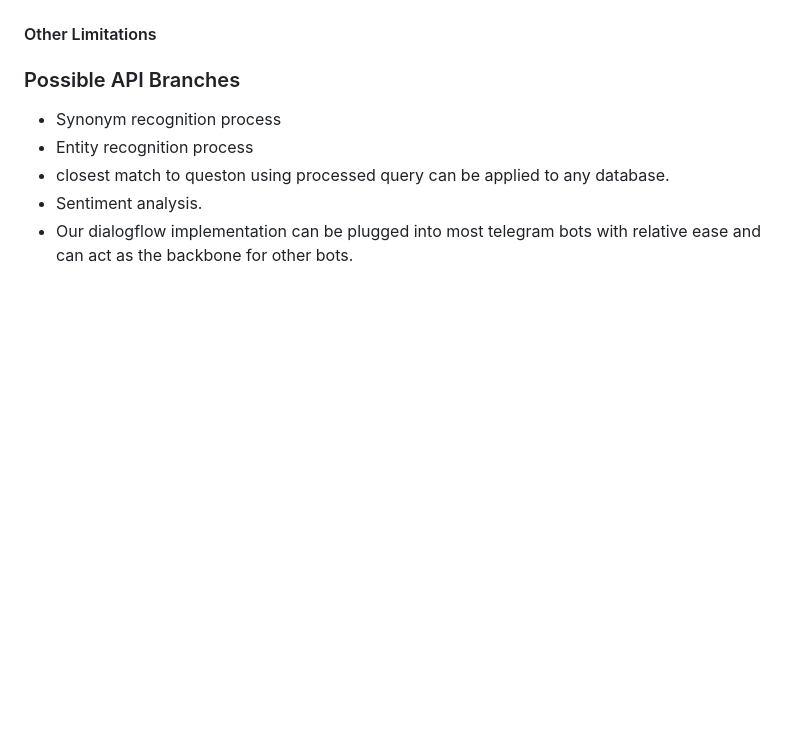
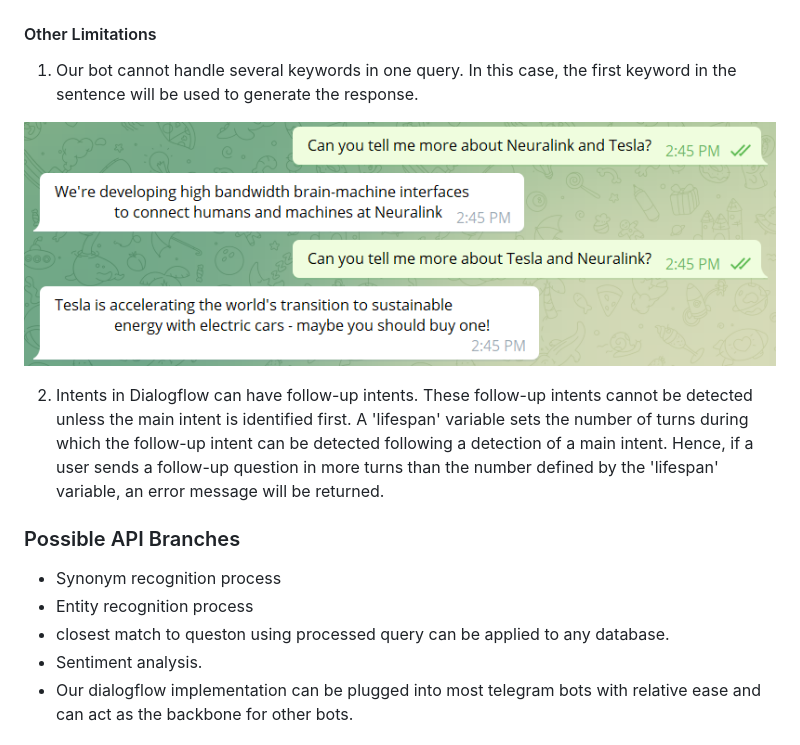
Before and after one commit to KafkaNoNeko/COSC-310-Individual-Project, a Markdown page: README.md, the part around the change. Drawn GitHub-style; pictures changed too: static/img/sample_out_lim3.png (added); blank space fills up the shorter version.

Commit message:
add more limitations

```diff
--- a/README.md
+++ b/README.md
@@ -192,6 +192,14 @@ However, it also correctly recognised the word "Neuralnk" as referring to Neural
 
 #### Other Limitations
 
+1. Our bot cannot handle several keywords in one query. In this case, the first keyword in the sentence will be used to generate the response.
+
+<p align="center">
+<img src="static/img/sample_out_lim3.png">
+</p>
+
+2. Intents in Dialogflow can have follow-up intents. These follow-up intents cannot be detected unless the main intent is identified first. A 'lifespan' variable sets the number of turns during which the follow-up intent can be detected following a detection of a main intent. Hence, if a user sends a follow-up question in more turns than the number defined by the 'lifespan' variable, an error message will be returned.
+
 ### Possible API Branches
 
 * Synonym recognition process
```
